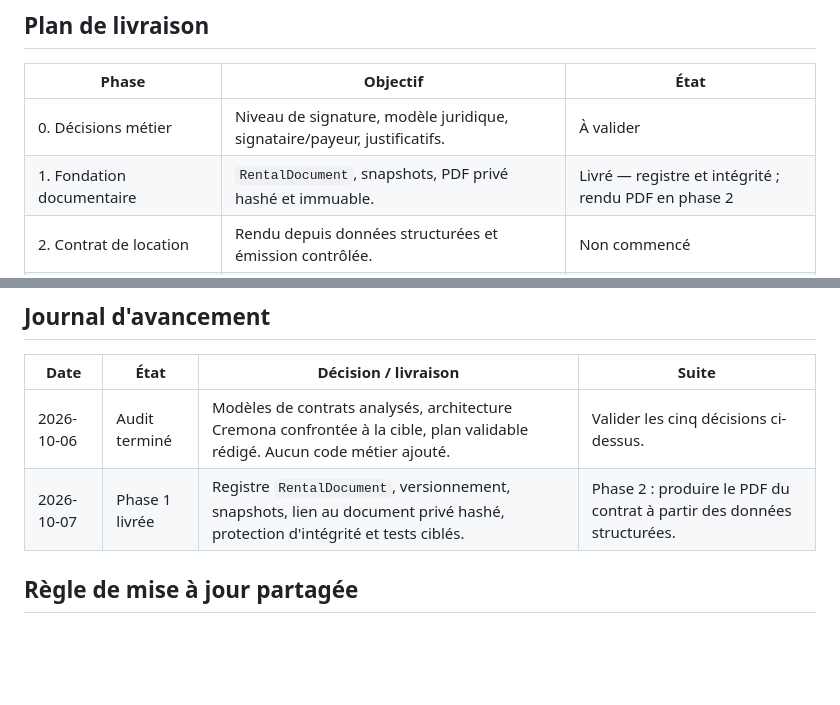
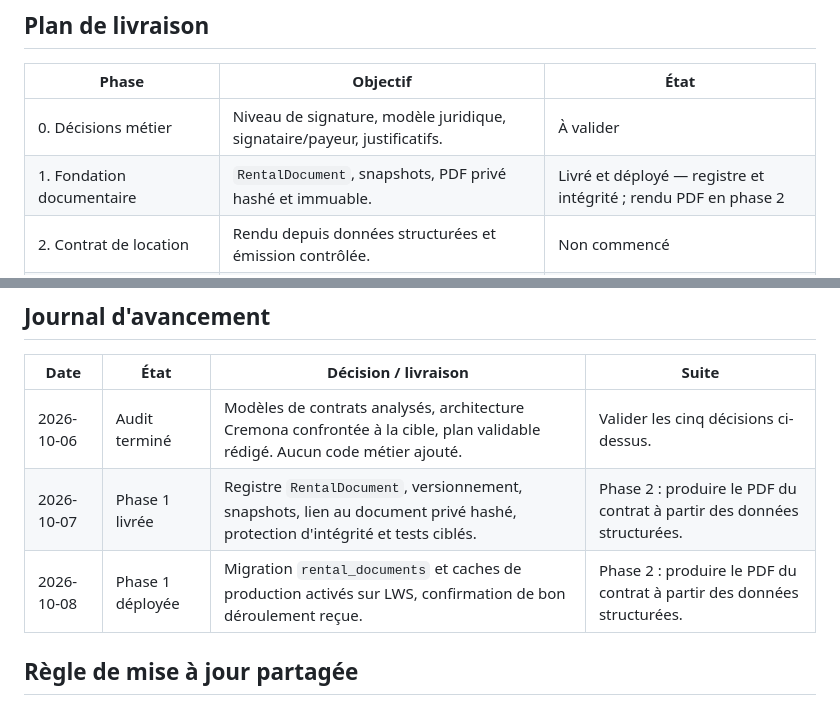
Before and after one commit to lamusiquedemars/cremona, a Markdown page: docs/plan-location-contrats-signature.md, 2 parts joined by grey strips. Rendered like a GitHub page; blank space fills up the shorter version.

Commit message:
docs: record rental document deployment

```diff
--- a/docs/plan-location-contrats-signature.md
+++ b/docs/plan-location-contrats-signature.md
@@ -93,7 +93,7 @@ demande séparée lorsque l'assurance est ajoutée plus tard.
 | Phase | Objectif | État |
 | --- | --- | --- |
 | 0. Décisions métier | Niveau de signature, modèle juridique, signataire/payeur, justificatifs. | À valider |
-| 1. Fondation documentaire | `RentalDocument`, snapshots, PDF privé hashé et immuable. | Livré — registre et intégrité ; rendu PDF en phase 2 |
+| 1. Fondation documentaire | `RentalDocument`, snapshots, PDF privé hashé et immuable. | Livré et déployé — registre et intégrité ; rendu PDF en phase 2 |
 | 2. Contrat de location | Rendu depuis données structurées et émission contrôlée. | Non commencé |
 | 3. Signature Cremona | Lien, jeton hashé, expiration, preuves, invitation et confirmation. | Non commencé |
 | 4. Assurance | Contrat/couverture avec moteur documentaire commun. | Non commencé |
@@ -138,6 +138,7 @@ demande séparée lorsque l'assurance est ajoutée plus tard.
 | --- | --- | --- | --- |
 | 2026-10-06 | Audit terminé | Modèles de contrats analysés, architecture Cremona confrontée à la cible, plan validable rédigé. Aucun code métier ajouté. | Valider les cinq décisions ci-dessus. |
 | 2026-10-07 | Phase 1 livrée | Registre `RentalDocument`, versionnement, snapshots, lien au document privé hashé, protection d'intégrité et tests ciblés. | Phase 2 : produire le PDF du contrat à partir des données structurées. |
+| 2026-10-08 | Phase 1 déployée | Migration `rental_documents` et caches de production activés sur LWS, confirmation de bon déroulement reçue. | Phase 2 : produire le PDF du contrat à partir des données structurées. |
 
 ## Règle de mise à jour partagée
 
```
Also changed, not shown: docs/avancement-plan-directeur.md (+2 -0 lines).
